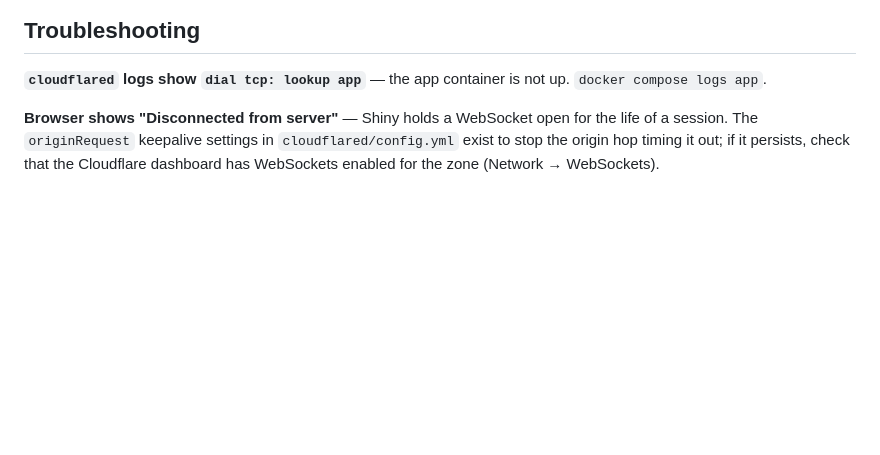
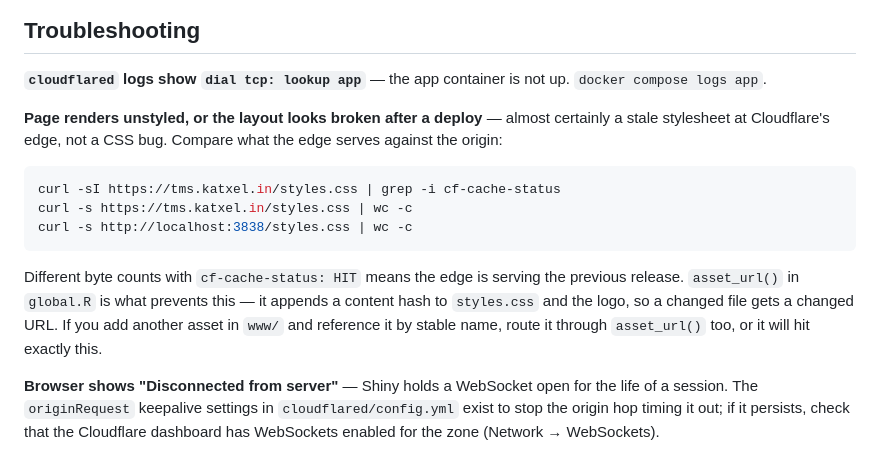
Before and after one commit to tag-amitkumar/TMS-Transport, a Markdown page: DEPLOY.md, the part around the change. GitHub-like rendering; blank space fills up the shorter version.

Commit message:
Document the stale-CDN-stylesheet failure mode in DEPLOY.md
The symptom (broken-looking layout) points nowhere near the cause (edge
cache), so record the three commands that tell them apart.

Co-Authored-By: Claude Opus 5 <noreply@anthropic.com>

````diff
--- a/DEPLOY.md
+++ b/DEPLOY.md
@@ -224,6 +224,22 @@ docker compose down && docker volume rm tms-data && docker compose up -d --build
 **`cloudflared` logs show `dial tcp: lookup app`** — the app container is not
 up. `docker compose logs app`.
 
+**Page renders unstyled, or the layout looks broken after a deploy** — almost
+certainly a stale stylesheet at Cloudflare's edge, not a CSS bug. Compare what
+the edge serves against the origin:
+
+```bash
+curl -sI https://tms.katxel.in/styles.css | grep -i cf-cache-status
+curl -s https://tms.katxel.in/styles.css | wc -c
+curl -s http://localhost:3838/styles.css | wc -c
+```
+
+Different byte counts with `cf-cache-status: HIT` means the edge is serving the
+previous release. `asset_url()` in `global.R` is what prevents this — it appends
+a content hash to `styles.css` and the logo, so a changed file gets a changed
+URL. If you add another asset in `www/` and reference it by stable name, route
+it through `asset_url()` too, or it will hit exactly this.
+
 **Browser shows "Disconnected from server"** — Shiny holds a WebSocket open for
 the life of a session. The `originRequest` keepalive settings in
 `cloudflared/config.yml` exist to stop the origin hop timing it out; if it
````
